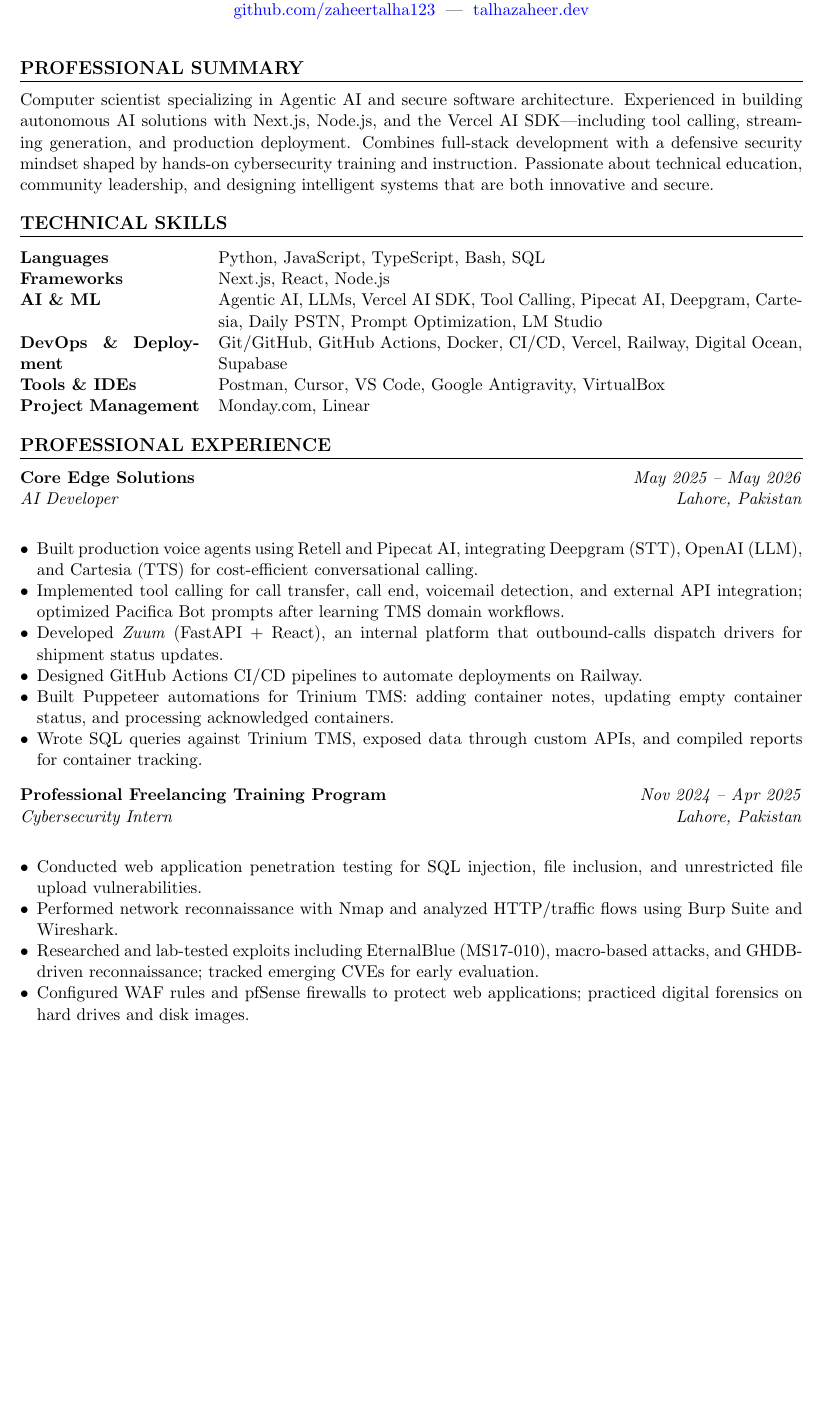
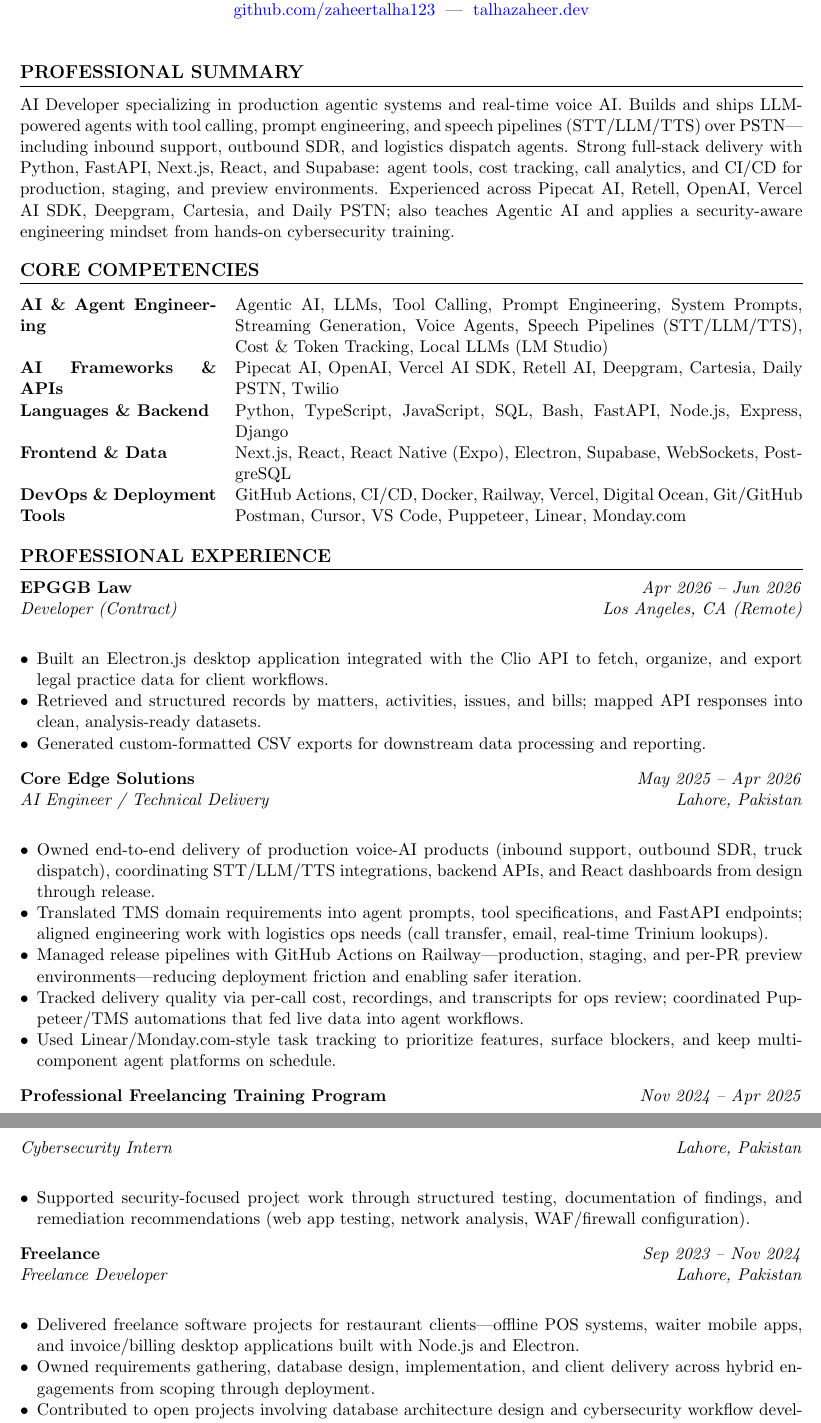
Before and after one commit to zaheertalha123/t-resume, a LaTeX CV (resume2.tex): part of page 1 of 4 before the commit and two parts of pages 1 and 2 of 4 after it, the two joined at a grey line, cut so that both start at the same text, the shorter picture padded with empty space. Compiled offline with pdfLaTeX.

Commit message:
developer resume updated

```diff
--- a/resume2.tex
+++ b/resume2.tex
@@ -47,46 +47,60 @@
 
 % ---------- Summary ----------
 \section{Professional Summary}
-Computer scientist specializing in Agentic AI and secure software architecture. Experienced in building autonomous AI solutions with Next.js, Node.js, and the Vercel AI SDK---including tool calling, streaming generation, and production deployment. Combines full-stack development with a defensive security mindset shaped by hands-on cybersecurity training and instruction. Passionate about technical education, community leadership, and designing intelligent systems that are both innovative and secure.
+AI Developer specializing in production agentic systems and real-time voice AI. Builds and ships LLM-powered agents with tool calling, prompt engineering, and speech pipelines (STT/LLM/TTS) over PSTN---including inbound support, outbound SDR, and logistics dispatch agents. Strong full-stack delivery with Python, FastAPI, Next.js, React, and Supabase: agent tools, cost tracking, call analytics, and CI/CD for production, staging, and preview environments. Experienced across Pipecat AI, Retell, OpenAI, Vercel AI SDK, Deepgram, Cartesia, and Daily PSTN; also teaches Agentic AI and applies a security-aware engineering mindset from hands-on cybersecurity training.
 
 % ---------- Skills ----------
-\section{Technical Skills}
-\begin{tabularx}{\textwidth}{@{}>{\bfseries}p{1.6in} X@{}}
-  Languages &
-  Python, JavaScript, TypeScript, Bash, SQL \\
-  Frameworks &
-  Next.js, React, Node.js \\
-  AI \& ML &
-  Agentic AI, LLMs, Vercel AI SDK, Tool Calling, Pipecat AI, Deepgram, Cartesia, Daily PSTN, Prompt Optimization, LM Studio \\
+\section{Core Competencies}
+\begin{tabularx}{\textwidth}{@{}>{\bfseries}p{1.75in} X@{}}
+  AI \& Agent Engineering &
+  Agentic AI, LLMs, Tool Calling, Prompt Engineering, System Prompts, Streaming Generation, Voice Agents, Speech Pipelines (STT/LLM/TTS), Cost \& Token Tracking, Local LLMs (LM Studio) \\
+  AI Frameworks \& APIs &
+  Pipecat AI, OpenAI, Vercel AI SDK, Retell AI, Deepgram, Cartesia, Daily PSTN, Twilio \\
+  Languages \& Backend &
+  Python, TypeScript, JavaScript, SQL, Bash, FastAPI, Node.js, Express, Django \\
+  Frontend \& Data &
+  Next.js, React, React Native (Expo), Electron, Supabase, WebSockets, PostgreSQL \\
   DevOps \& Deployment &
-  Git/GitHub, GitHub Actions, Docker, CI/CD, Vercel, Railway, Digital Ocean, Supabase \\
-  Tools \& IDEs &
-  Postman, Cursor, VS Code, Google Antigravity, VirtualBox \\
-  Project Management &
-  Monday.com, Linear \\
+  GitHub Actions, CI/CD, Docker, Railway, Vercel, Digital Ocean, Git/GitHub \\
+  Tools &
+  Postman, Cursor, VS Code, Puppeteer, Linear, Monday.com \\
 \end{tabularx}
 
 % ---------- Experience ----------
 \section{Professional Experience}
 
-\resumeSubheading{Core Edge Solutions}{May 2025 -- May 2026}{AI Developer}{Lahore, Pakistan}
+\resumeSubheading{EPGGB Law}{Apr 2026 -- Jun 2026}{Developer (Contract)}{Los Angeles, CA (Remote)}
 \resumeItemList
-  \item Built production voice agents using Retell and Pipecat AI, integrating Deepgram (STT), OpenAI (LLM), and Cartesia (TTS) for cost-efficient conversational calling.
-  \item Implemented tool calling for call transfer, call end, voicemail detection, and external API integration; optimized Pacifica Bot prompts after learning TMS domain workflows.
-  \item Developed \textit{Zuum} (FastAPI + React), an internal platform that outbound-calls dispatch drivers for shipment status updates.
-  \item Designed GitHub Actions CI/CD pipelines to automate deployments on Railway.
-  \item Built Puppeteer automations for Trinium TMS: adding container notes, updating empty container status, and processing acknowledged containers.
-  \item Wrote SQL queries against Trinium TMS, exposed data through custom APIs, and compiled reports for container tracking.
+  \item Built an Electron.js desktop application integrated with the Clio API to fetch, organize, and export legal practice data for client workflows.
+  \item Retrieved and structured records by matters, activities, issues, and bills; mapped API responses into clean, analysis-ready datasets.
+  \item Generated custom-formatted CSV exports for downstream data processing and reporting.
+\resumeItemListEnd
+
+\vspace{4pt}
+
+\resumeSubheading{Core Edge Solutions}{May 2025 -- Apr 2026}{AI Engineer / Technical Delivery}{Lahore, Pakistan}
+\resumeItemList
+  \item Owned end-to-end delivery of production voice-AI products (inbound support, outbound SDR, truck dispatch), coordinating STT/LLM/TTS integrations, backend APIs, and React dashboards from design through release.
+  \item Translated TMS domain requirements into agent prompts, tool specifications, and FastAPI endpoints; aligned engineering work with logistics ops needs (call transfer, email, real-time Trinium lookups).
+  \item Managed release pipelines with GitHub Actions on Railway---production, staging, and per-PR preview environments---reducing deployment friction and enabling safer iteration.
+  \item Tracked delivery quality via per-call cost, recordings, and transcripts for ops review; coordinated Puppeteer/TMS automations that fed live data into agent workflows.
+  \item Used Linear/Monday.com-style task tracking to prioritize features, surface blockers, and keep multi-component agent platforms on schedule.
 \resumeItemListEnd
 
 \vspace{4pt}
 
 \resumeSubheading{Professional Freelancing Training Program}{Nov 2024 -- Apr 2025}{Cybersecurity Intern}{Lahore, Pakistan}
 \resumeItemList
-  \item Conducted web application penetration testing for SQL injection, file inclusion, and unrestricted file upload vulnerabilities.
-  \item Performed network reconnaissance with Nmap and analyzed HTTP/traffic flows using Burp Suite and Wireshark.
-  \item Researched and lab-tested exploits including EternalBlue (MS17-010), macro-based attacks, and GHDB-driven reconnaissance; tracked emerging CVEs for early evaluation.
-  \item Configured WAF rules and pfSense firewalls to protect web applications; practiced digital forensics on hard drives and disk images.
+  \item Supported security-focused project work through structured testing, documentation of findings, and remediation recommendations (web app testing, network analysis, WAF/firewall configuration).
+\resumeItemListEnd
+
+\vspace{4pt}
+
+\resumeSubheading{Freelance}{Sep 2023 -- Nov 2024}{Freelance Developer}{Lahore, Pakistan}
+\resumeItemList
+  \item Delivered freelance software projects for restaurant clients---offline POS systems, waiter mobile apps, and invoice/billing desktop applications built with Node.js and Electron.
+  \item Owned requirements gathering, database design, implementation, and client delivery across hybrid engagements from scoping through deployment.
+  \item Contributed to open projects involving database architecture design and cybersecurity workflow development.
 \resumeItemListEnd
 
 % ---------- Projects ----------
```
Also changed, not shown: resume2.pdf, resume2.tex (16 more changed lines).
